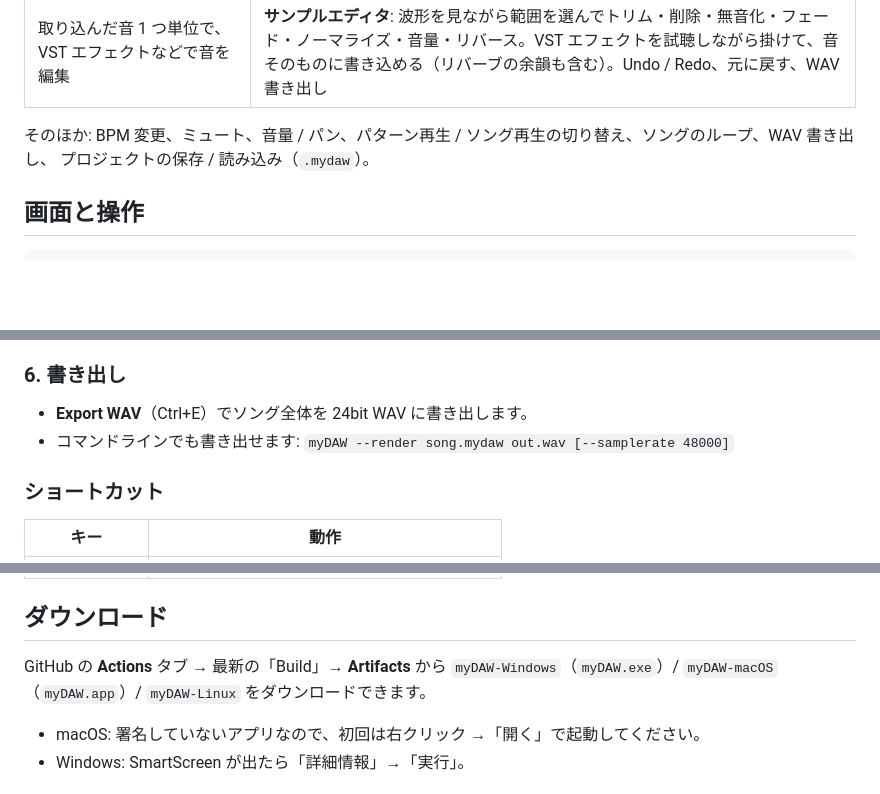
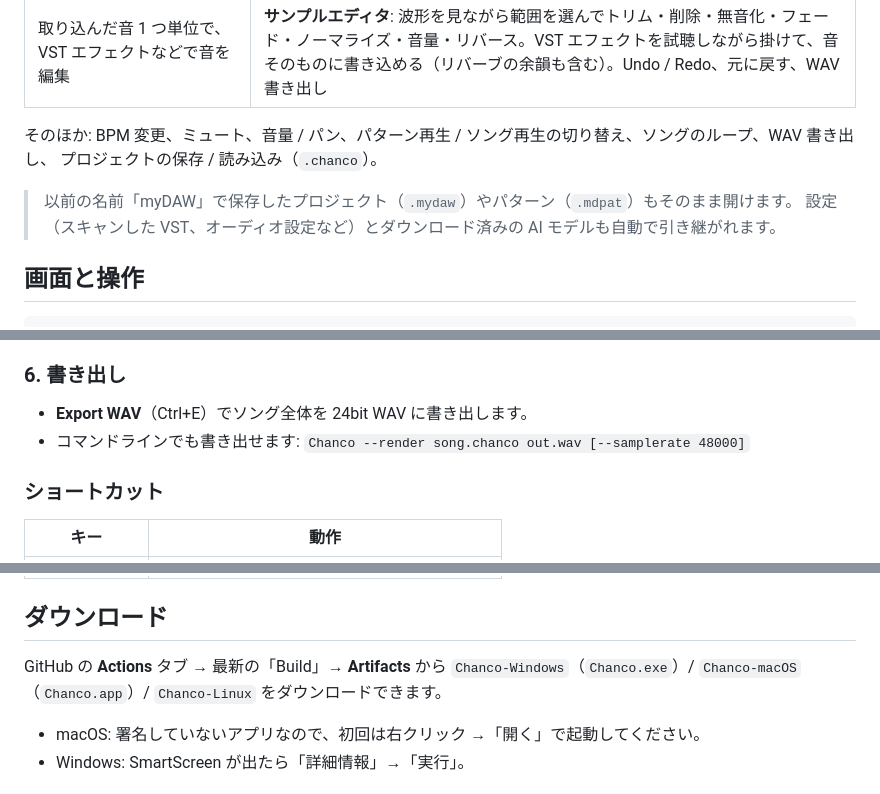
Before and after one commit to Bonerchin-Yoshihiko/myDAW, a Markdown page: README.md, 3 parts joined by grey strips. Rendered like a GitHub page; blank space fills up the shorter version.

```diff
--- a/README.md
+++ b/README.md
@@ -18,7 +18,10 @@ C++ / [JUCE](https://juce.com) 製で、Windows・macOS・Linux で動きます
 | 取り込んだ音 1 つ単位で、VST エフェクトなどで音を編集 | **サンプルエディタ**: 波形を見ながら範囲を選んでトリム・削除・無音化・フェード・ノーマライズ・音量・リバース。VST エフェクトを試聴しながら掛けて、音そのものに書き込める（リバーブの余韻も含む）。Undo / Redo、元に戻す、WAV 書き出し |
 
 そのほか: BPM 変更、ミュート、音量 / パン、パターン再生 / ソング再生の切り替え、ソングのループ、WAV 書き出し、
-プロジェクトの保存 / 読み込み（`.mydaw`）。
+プロジェクトの保存 / 読み込み（`.chanco`）。
+
+> 以前の名前「myDAW」で保存したプロジェクト（`.mydaw`）やパターン（`.mdpat`）もそのまま開けます。
+> 設定（スキャンした VST、オーディオ設定など）とダウンロード済みの AI モデルも自動で引き継がれます。
 
 ## 画面と操作
 
@@ -109,7 +112,7 @@ C++ / [JUCE](https://juce.com) 製で、Windows・macOS・Linux で動きます
 
 ### 6. 書き出し
 - **Export WAV**（Ctrl+E）でソング全体を 24bit WAV に書き出します。
-- コマンドラインでも書き出せます: `myDAW --render song.mydaw out.wav [--samplerate 48000]`
+- コマンドラインでも書き出せます: `Chanco --render song.chanco out.wav [--samplerate 48000]`
 
 ### ショートカット
 | キー | 動作 |
@@ -123,7 +126,7 @@ C++ / [JUCE](https://juce.com) 製で、Windows・macOS・Linux で動きます
 ## ダウンロード
 
 GitHub の **Actions** タブ → 最新の「Build」→ **Artifacts** から
-`myDAW-Windows`（`myDAW.exe`）/ `myDAW-macOS`（`myDAW.app`）/ `myDAW-Linux` をダウンロードできます。
+`Chanco-Windows`（`Chanco.exe`）/ `Chanco-macOS`（`Chanco.app`）/ `Chanco-Linux` をダウンロードできます。
 
 - macOS: 署名していないアプリなので、初回は右クリック →「開く」で起動してください。
 - Windows: SmartScreen が出たら「詳細情報」→「実行」。
```
Also changed, not shown: other parts of README.md (+9 -9 lines), docs/screenshot.png, 16 other files.
